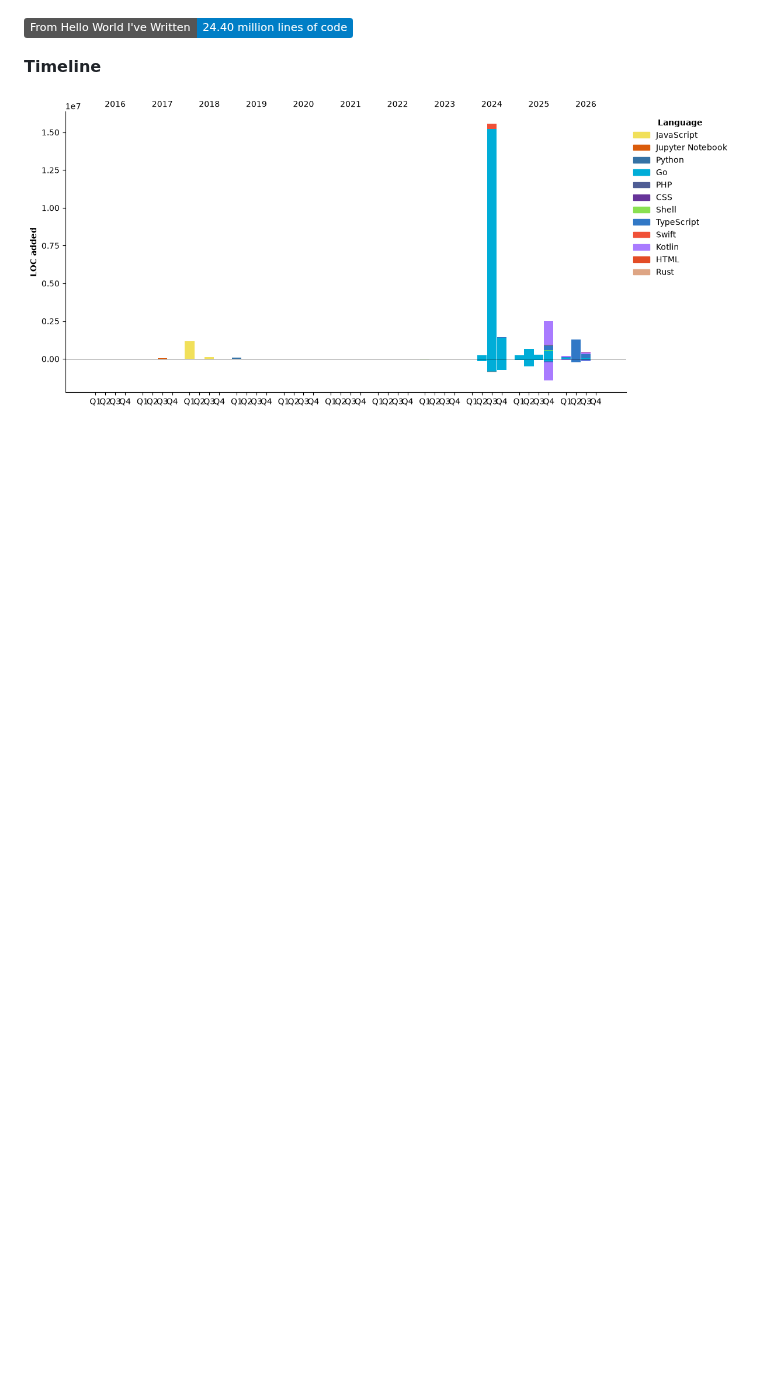
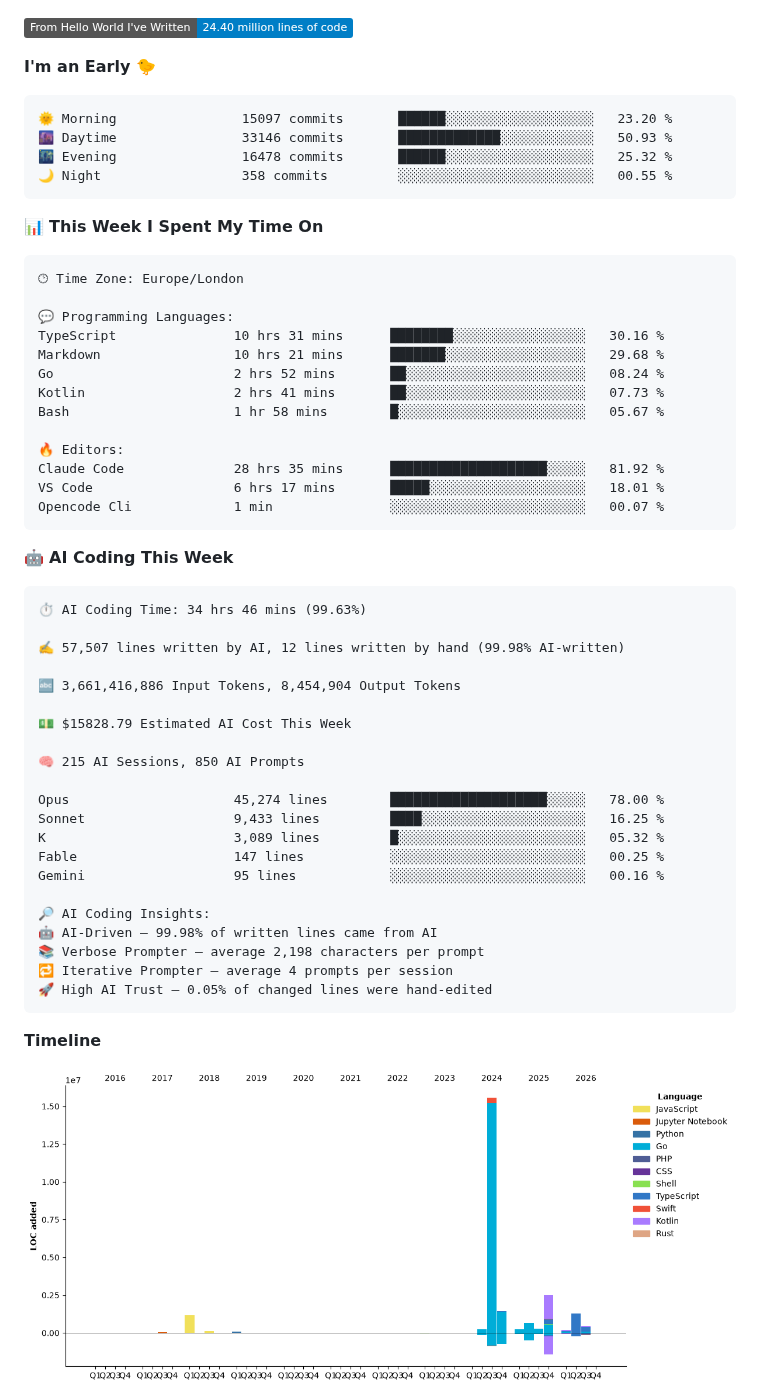
Before and after one commit to echarrod/echarrod, a Markdown page: README.md, the part around one of its changes. Drawn GitHub-style; pictures changed too: assets/bar_graph.png; badges without logos; blank space fills up the shorter version.

Commit message:
waka: Update dev metrics

````diff
--- a/README.md
+++ b/README.md
@@ -14,4 +16,58 @@
 ![Lines of code](https://img.shields.io/badge/From%20Hello%20World%20I%27ve%20Written-24.40%20million%20lines%20of%20code-blue?style=flat)
+
+**I'm an Early 🐤**
+
+```text
+🌞 Morning                15097 commits       ██████░░░░░░░░░░░░░░░░░░░   23.20 %
+🌆 Daytime                33146 commits       █████████████░░░░░░░░░░░░   50.93 %
+🌃 Evening                16478 commits       ██████░░░░░░░░░░░░░░░░░░░   25.32 %
+🌙 Night                  358 commits         ░░░░░░░░░░░░░░░░░░░░░░░░░   00.55 %
+```
+
+
+📊 **This Week I Spent My Time On**
+
+```text
+🕑︎ Time Zone: Europe/London
+
+💬 Programming Languages:
+TypeScript               10 hrs 31 mins      ████████░░░░░░░░░░░░░░░░░   30.16 %
+Markdown                 10 hrs 21 mins      ███████░░░░░░░░░░░░░░░░░░   29.68 %
+Go                       2 hrs 52 mins       ██░░░░░░░░░░░░░░░░░░░░░░░   08.24 %
+Kotlin                   2 hrs 41 mins       ██░░░░░░░░░░░░░░░░░░░░░░░   07.73 %
+Bash                     1 hr 58 mins        █░░░░░░░░░░░░░░░░░░░░░░░░   05.67 %
+
+🔥 Editors:
+Claude Code              28 hrs 35 mins      ████████████████████░░░░░   81.92 %
+VS Code                  6 hrs 17 mins       █████░░░░░░░░░░░░░░░░░░░░   18.01 %
+Opencode Cli             1 min               ░░░░░░░░░░░░░░░░░░░░░░░░░   00.07 %
+```
+
+🤖 **AI Coding This Week**
+
+```text
+⏱ AI Coding Time: 34 hrs 46 mins (99.63%)
+
+✍️ 57,507 lines written by AI, 12 lines written by hand (99.98% AI-written)
+
+🔤 3,661,416,886 Input Tokens, 8,454,904 Output Tokens
+
+💵 $15828.79 Estimated AI Cost This Week
+
+🧠 215 AI Sessions, 850 AI Prompts
+
+Opus                     45,274 lines        ████████████████████░░░░░   78.00 %
+Sonnet                   9,433 lines         ████░░░░░░░░░░░░░░░░░░░░░   16.25 %
+K                        3,089 lines         █░░░░░░░░░░░░░░░░░░░░░░░░   05.32 %
+Fable                    147 lines           ░░░░░░░░░░░░░░░░░░░░░░░░░   00.25 %
+Gemini                   95 lines            ░░░░░░░░░░░░░░░░░░░░░░░░░   00.16 %
+
+🔎 AI Coding Insights:
+🤖 AI-Driven — 99.98% of written lines came from AI
+📚 Verbose Prompter — average 2,198 characters per prompt
+🔁 Iterative Prompter — average 4 prompts per session
+🚀 High AI Trust — 0.05% of changed lines were hand-edited
+```
 
 **Timeline**
 
````
Also changed, not shown: other parts of README.md (+3 -1 lines).
